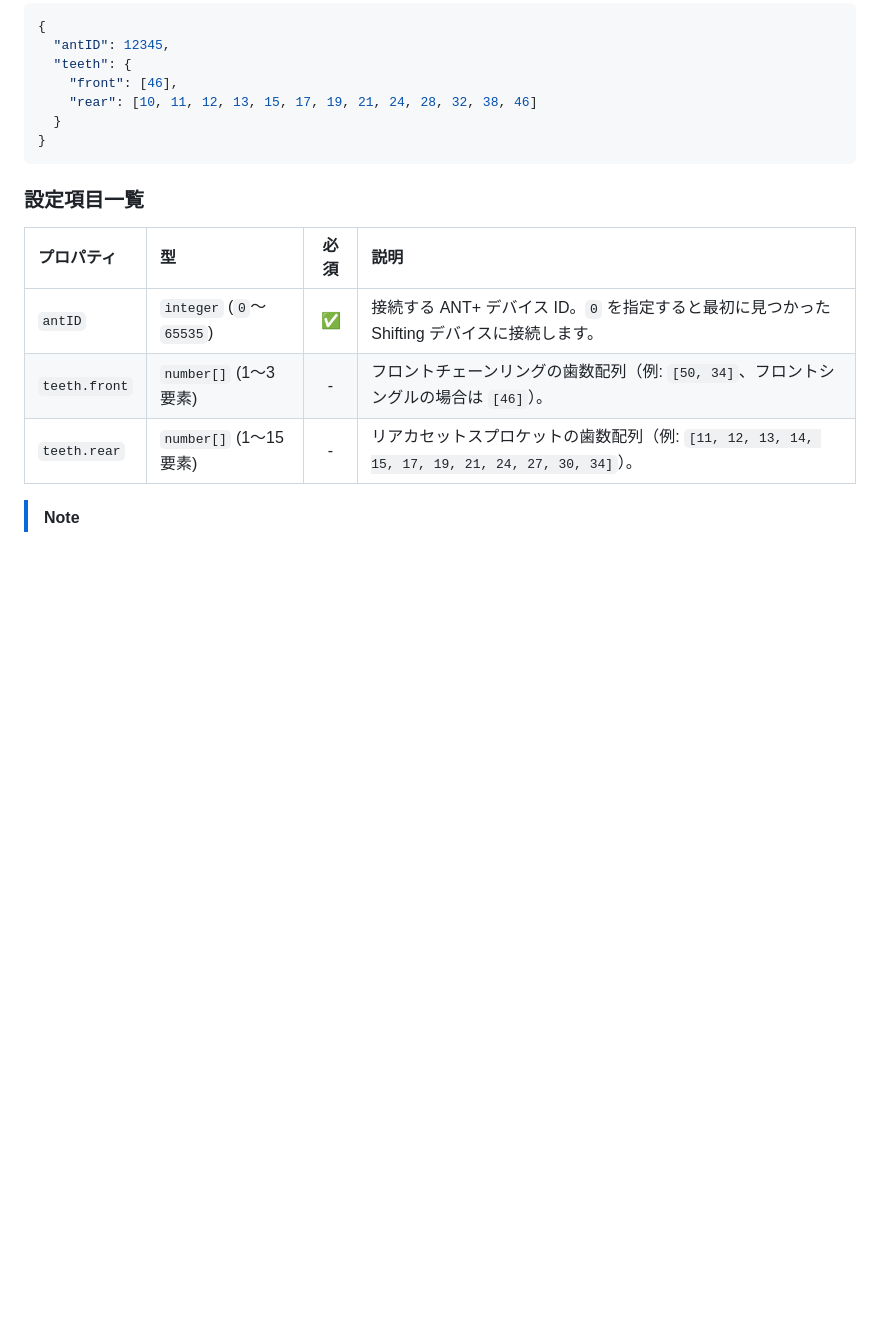
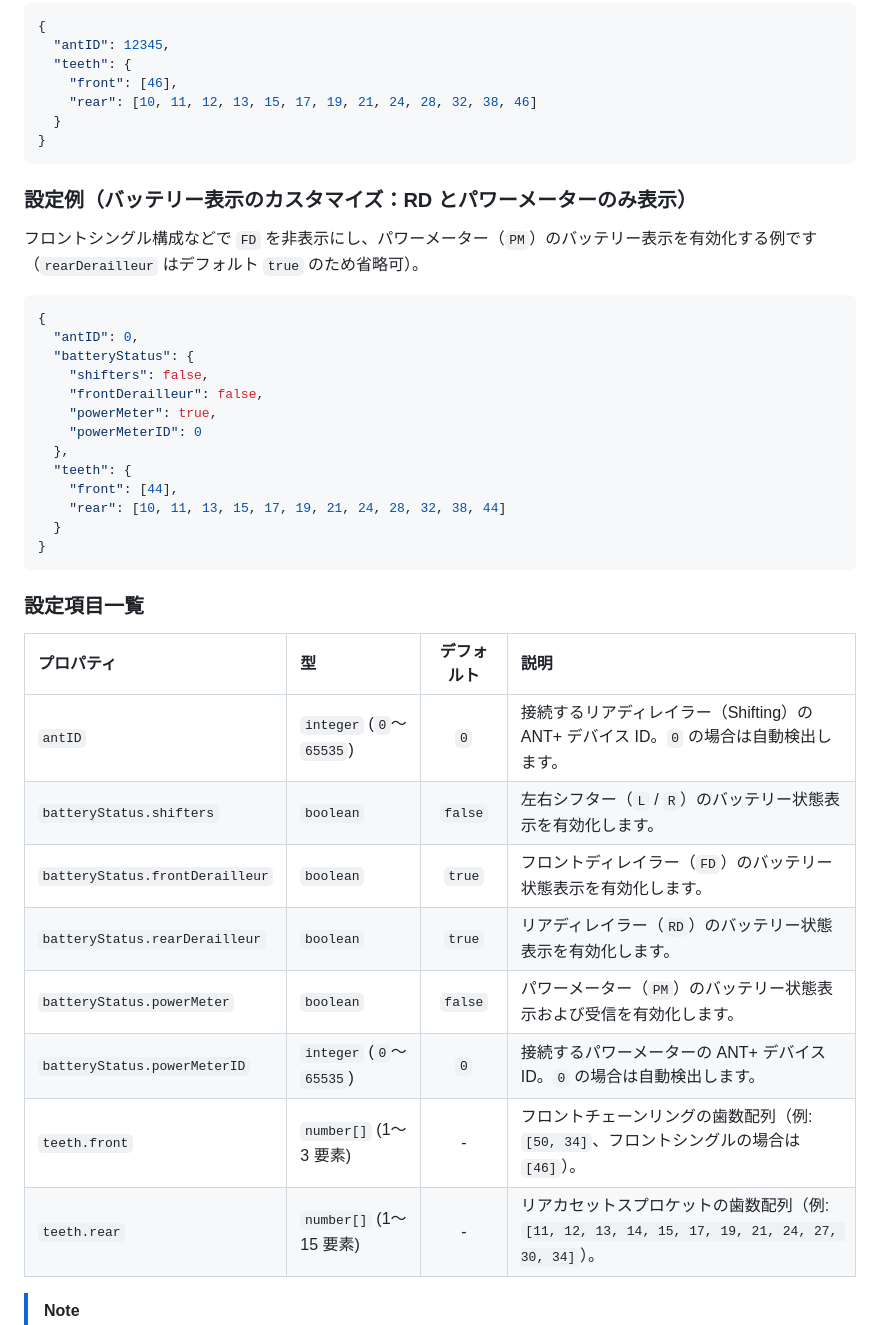
Before and after one commit to rsky/shifting-hud, a Markdown page: README.md, the part around one of its changes. Drawn GitHub-style; blank space fills up the shorter version.

````diff
--- a/README.md
+++ b/README.md
@@ -110,13 +115,38 @@ ANT+ ID の固定やギア比（`RATIO`）表示を行う場合は、`settings.s
 }
 ```
 
+### 設定例（バッテリー表示のカスタマイズ：RD とパワーメーターのみ表示）
+
+フロントシングル構成などで `FD` を非表示にし、パワーメーター（`PM`）のバッテリー表示を有効化する例です（`rearDerailleur` はデフォルト `true` のため省略可）。
+
+```json
+{
+  "antID": 0,
+  "batteryStatus": {
+    "shifters": false,
+    "frontDerailleur": false,
+    "powerMeter": true,
+    "powerMeterID": 0
+  },
+  "teeth": {
+    "front": [44],
+    "rear": [10, 11, 13, 15, 17, 19, 21, 24, 28, 32, 38, 44]
+  }
+}
+```
+
 ### 設定項目一覧
 
-| プロパティ    | 型                       | 必須 | 説明                                                                                           |
-| :------------ | :----------------------- | :--: | :--------------------------------------------------------------------------------------------- |
-| `antID`       | `integer` (`0`〜`65535`) |  ✅  | 接続する ANT+ デバイス ID。`0` を指定すると最初に見つかった Shifting デバイスに接続します。    |
-| `teeth.front` | `number[]` (1〜3 要素)   |  -   | フロントチェーンリングの歯数配列（例: `[50, 34]`、フロントシングルの場合は `[46]`）。          |
-| `teeth.rear`  | `number[]` (1〜15 要素)  |  -   | リアカセットスプロケットの歯数配列（例: `[11, 12, 13, 14, 15, 17, 19, 21, 24, 27, 30, 34]`）。 |
+| プロパティ                      | 型                       | デフォルト | 説明                                                                                           |
+| :------------------------------ | :----------------------- | :--------: | :--------------------------------------------------------------------------------------------- |
+| `antID`                         | `integer` (`0`〜`65535`) |    `0`     | 接続するリアディレイラー（Shifting）の ANT+ デバイス ID。`0` の場合は自動検出します。          |
+| `batteryStatus.shifters`        | `boolean`                |  `false`   | 左右シフター（`L` / `R`）のバッテリー状態表示を有効化します。                                  |
+| `batteryStatus.frontDerailleur` | `boolean`                |   `true`   | フロントディレイラー（`FD`）のバッテリー状態表示を有効化します。                               |
+| `batteryStatus.rearDerailleur`  | `boolean`                |   `true`   | リアディレイラー（`RD`）のバッテリー状態表示を有効化します。                                   |
+| `batteryStatus.powerMeter`      | `boolean`                |  `false`   | パワーメーター（`PM`）のバッテリー状態表示および受信を有効化します。                           |
+| `batteryStatus.powerMeterID`    | `integer` (`0`〜`65535`) |    `0`     | 接続するパワーメーターの ANT+ デバイス ID。`0` の場合は自動検出します。                        |
+| `teeth.front`                   | `number[]` (1〜3 要素)   |     -      | フロントチェーンリングの歯数配列（例: `[50, 34]`、フロントシングルの場合は `[46]`）。          |
+| `teeth.rear`                    | `number[]` (1〜15 要素)  |     -      | リアカセットスプロケットの歯数配列（例: `[11, 12, 13, 14, 15, 17, 19, 21, 24, 27, 30, 34]`）。 |
 
 > [!NOTE]
 > `teeth`（または `front` / `rear`）を省略した場合、HUD 上の `RATIO`（ギア比）は表示されず、`FRONT` と `REAR` の段数表示のみで動作します。
````
Also changed, not shown: other parts of README.md (+13 -8 lines), docs/screenshot_pm.png (added), 7 other files.
